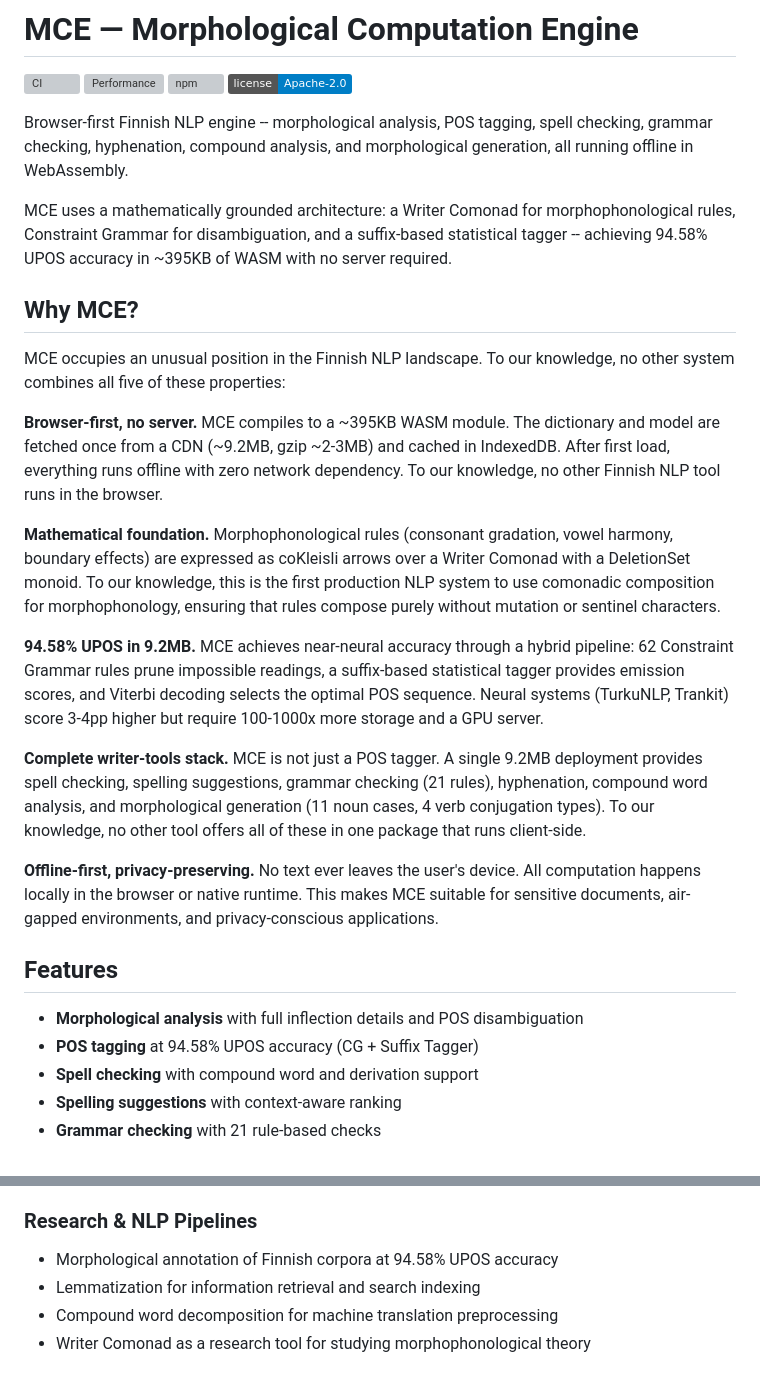
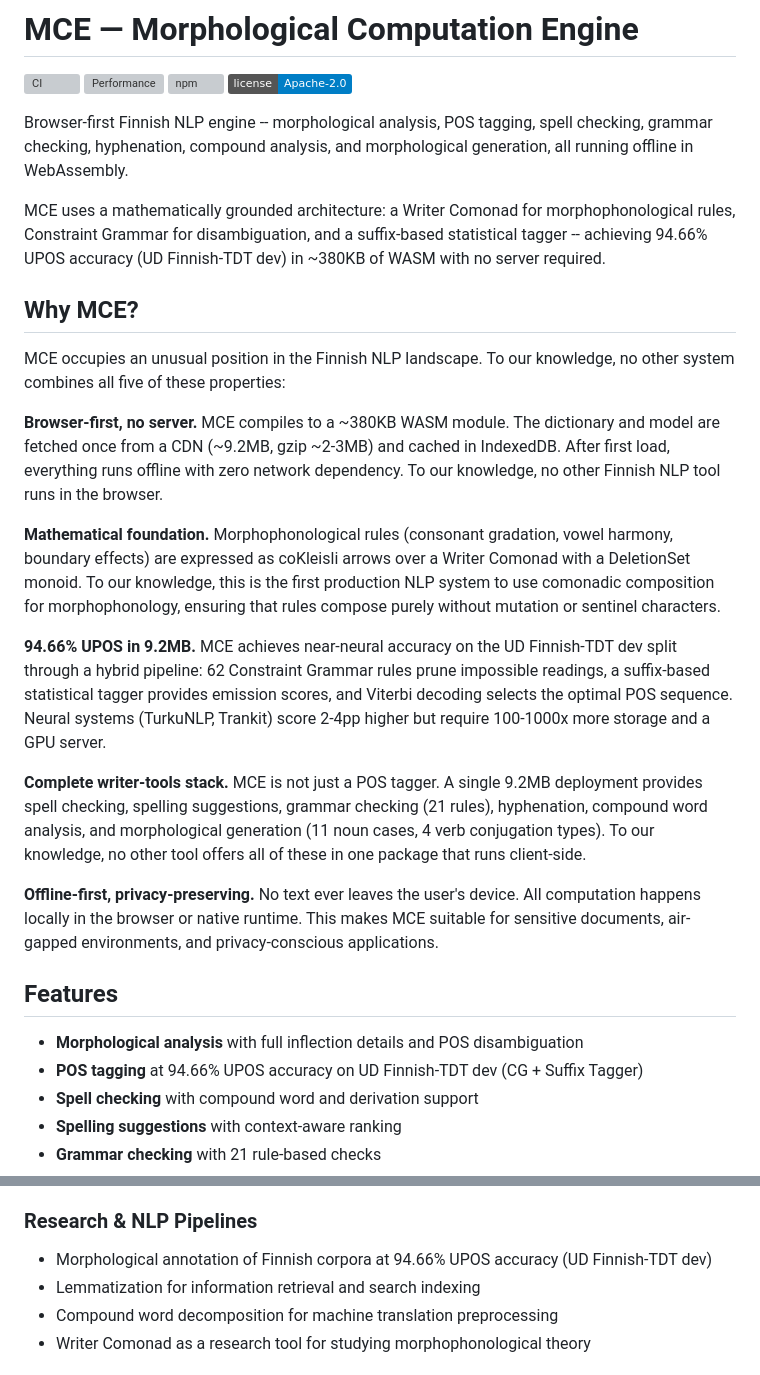
Before and after one commit to yongsk0066/mce, a Markdown page: README.md, 2 parts joined by grey strips. Rendered like a GitHub page; badges without logos; grey boxes are pictures that could not be loaded.

```diff
--- a/README.md
+++ b/README.md
@@ -7,17 +7,17 @@
 
 Browser-first Finnish NLP engine -- morphological analysis, POS tagging, spell checking, grammar checking, hyphenation, compound analysis, and morphological generation, all running offline in WebAssembly.
 
-MCE uses a mathematically grounded architecture: a Writer Comonad for morphophonological rules, Constraint Grammar for disambiguation, and a suffix-based statistical tagger -- achieving 94.58% UPOS accuracy in ~395KB of WASM with no server required.
+MCE uses a mathematically grounded architecture: a Writer Comonad for morphophonological rules, Constraint Grammar for disambiguation, and a suffix-based statistical tagger -- achieving 94.66% UPOS accuracy (UD Finnish-TDT dev) in ~380KB of WASM with no server required.
 
 ## Why MCE?
 
 MCE occupies an unusual position in the Finnish NLP landscape. To our knowledge, no other system combines all five of these properties:
 
-**Browser-first, no server.** MCE compiles to a ~395KB WASM module. The dictionary and model are fetched once from a CDN (~9.2MB, gzip ~2-3MB) and cached in IndexedDB. After first load, everything runs offline with zero network dependency. To our knowledge, no other Finnish NLP tool runs in the browser.
+**Browser-first, no server.** MCE compiles to a ~380KB WASM module. The dictionary and model are fetched once from a CDN (~9.2MB, gzip ~2-3MB) and cached in IndexedDB. After first load, everything runs offline with zero network dependency. To our knowledge, no other Finnish NLP tool runs in the browser.
 
 **Mathematical foundation.** Morphophonological rules (consonant gradation, vowel harmony, boundary effects) are expressed as coKleisli arrows over a Writer Comonad with a DeletionSet monoid. To our knowledge, this is the first production NLP system to use comonadic composition for morphophonology, ensuring that rules compose purely without mutation or sentinel characters.
 
-**94.58% UPOS in 9.2MB.** MCE achieves near-neural accuracy through a hybrid pipeline: 62 Constraint Grammar rules prune impossible readings, a suffix-based statistical tagger provides emission scores, and Viterbi decoding selects the optimal POS sequence. Neural systems (TurkuNLP, Trankit) score 3-4pp higher but require 100-1000x more storage and a GPU server.
+**94.66% UPOS in 9.2MB.** MCE achieves near-neural accuracy on the UD Finnish-TDT dev split through a hybrid pipeline: 62 Constraint Grammar rules prune impossible readings, a suffix-based statistical tagger provides emission scores, and Viterbi decoding selects the optimal POS sequence. Neural systems (TurkuNLP, Trankit) score 2-4pp higher but require 100-1000x more storage and a GPU server.
 
 **Complete writer-tools stack.** MCE is not just a POS tagger. A single 9.2MB deployment provides spell checking, spelling suggestions, grammar checking (21 rules), hyphenation, compound word analysis, and morphological generation (11 noun cases, 4 verb conjugation types). To our knowledge, no other tool offers all of these in one package that runs client-side.
 
@@ -26,7 +26,7 @@ MCE occupies an unusual position in the Finnish NLP landscape. To our knowledge,
 ## Features
 
 - **Morphological analysis** with full inflection details and POS disambiguation
-- **POS tagging** at 94.58% UPOS accuracy (CG + Suffix Tagger)
+- **POS tagging** at 94.66% UPOS accuracy on UD Finnish-TDT dev (CG + Suffix Tagger)
 - **Spell checking** with compound word and derivation support
 - **Spelling suggestions** with context-aware ranking
 - **Grammar checking** with 21 rule-based checks
@@ -57,7 +57,7 @@ MCE occupies an unusual position in the Finnish NLP landscape. To our knowledge,
 - 9.2MB total footprint fits on IoT, edge, and mobile devices
 
 ### Research & NLP Pipelines
-- Morphological annotation of Finnish corpora at 94.58% UPOS accuracy
+- Morphological annotation of Finnish corpora at 94.66% UPOS accuracy (UD Finnish-TDT dev)
 - Lemmatization for information retrieval and search indexing
 - Compound word decomposition for machine translation preprocessing
 - Writer Comonad as a research tool for studying morphophonological theory
```
Also changed, not shown: other parts of README.md (+14 -12 lines), CLAUDE.md (+5 -5 lines).
